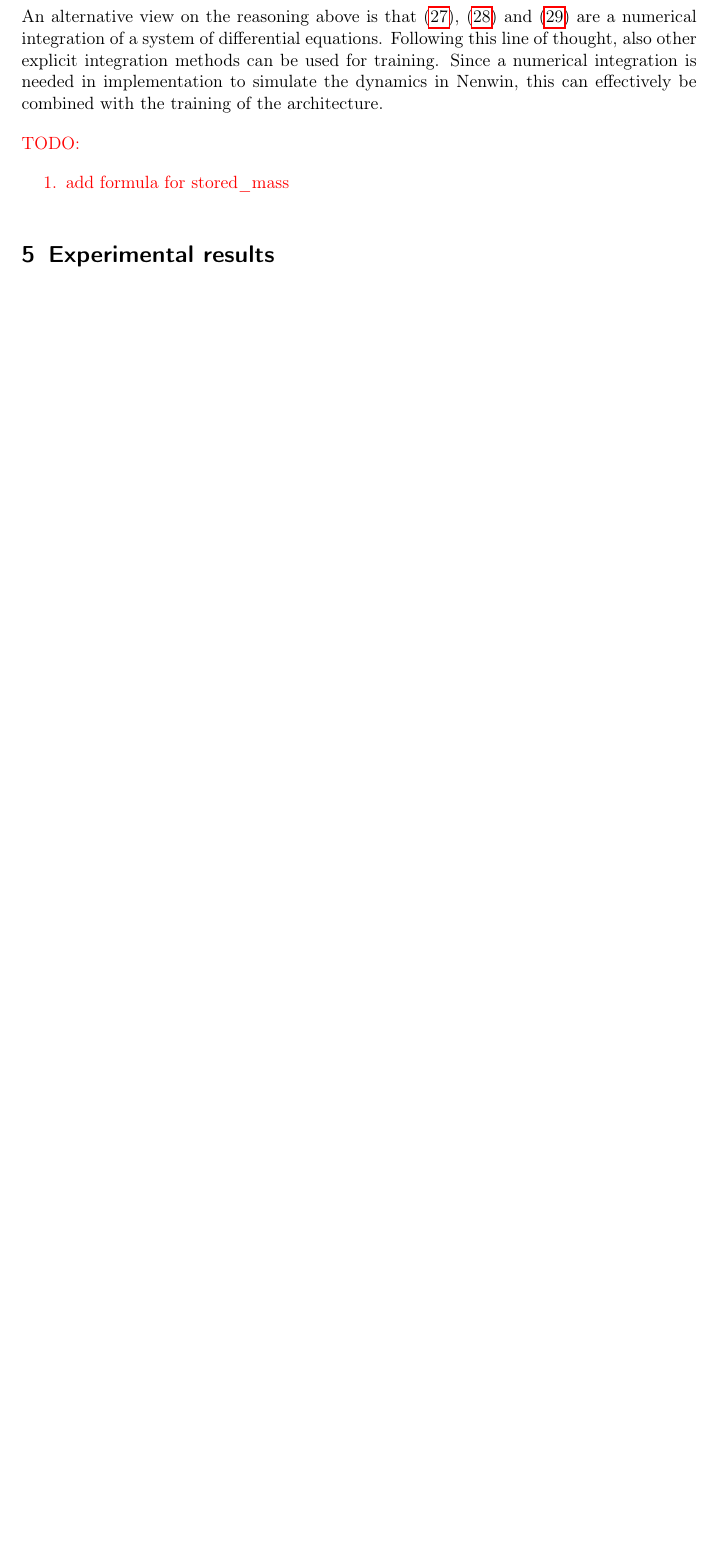
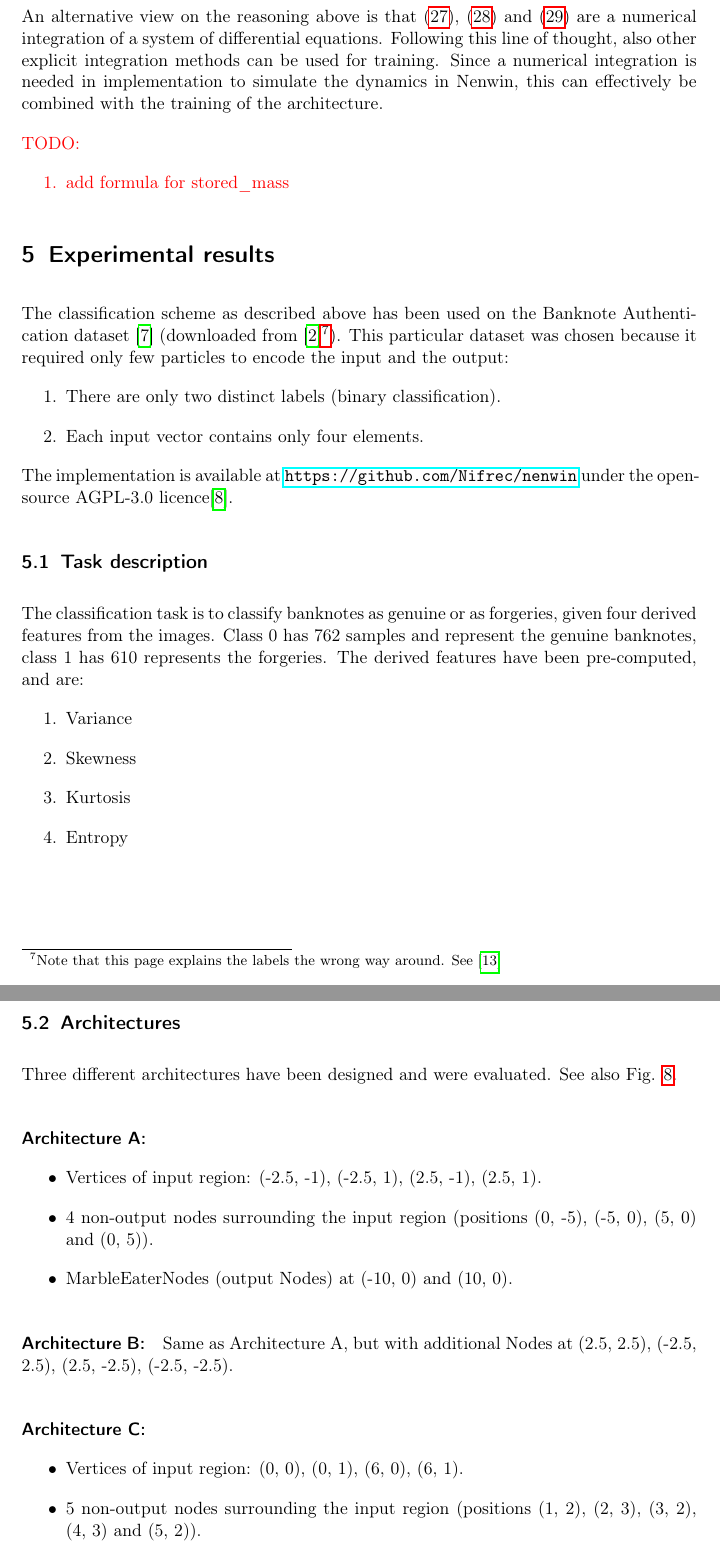
Before and after one commit to Nifrec/nenwin, a LaTeX paper (main.tex, which reads backprop_results.tex): part of page 44 of 55 before the commit and two parts of pages 44 and 45 of 58 after it, the two joined at a grey line, cut so that both start at the same text, the shorter picture padded with empty space. Compiled offline with pdfLaTeX.

Commit message:
Descr architectures & dataset experiment

```diff
--- a/backprop_results.tex
+++ b/backprop_results.tex
@@ -0,0 +1,40 @@
+The classification scheme as described above has been used on the Banknote Authentication dataset \cite{banknote_paper} (downloaded from \cite{banknote_download}\footnote{Note that this page explains the labels the wrong way around. See \cite{genuine_class_banknote}}).
+This particular dataset was chosen because it required only few particles to encode the input and the output:
+\begin{enumerate}
+	\item There are only two distinct labels (binary classification).
+	\item Each input vector contains only four elements.
+\end{enumerate}
+
+The implementation is available at \url{https://github.com/Nifrec/nenwin} under the open-source AGPL-3.0 licence\cite{AGPL_3}.
+
+\subsection{Task description}
+The classification task is to classify banknotes as genuine or as forgeries,
+given four derived features from the images.
+Class 0 has 762 samples and represent the genuine banknotes,
+class 1 has 610 represents the forgeries.
+The derived features have been pre-computed, and are:
+\begin{enumerate}
+	\item Variance
+	\item Skewness
+	\item Kurtosis
+	\item Entropy
+\end{enumerate}
+
+\subsection{Architectures}
+Three different architectures have been designed and were evaluated. See also Fig. \ref{fig:banknote_architectures}.
+
+\paragraph{Architecture A:}
+\begin{itemize}
+	\item Vertices of input region: (-2.5, -1), (-2.5, 1), (2.5, -1), (2.5, 1).
+	\item 4 non-output nodes surrounding the input region (positions (0, -5), (-5, 0), (5, 0) and (0, 5)).
+	\item MarbleEaterNodes (output Nodes) at (-10, 0) and (10, 0).
+\end{itemize}
+
+\paragraph{Architecture B:}
+Same as Architecture A, but with additional Nodes at (2.5, 2.5), (-2.5, 2.5), (2.5, -2.5), (-2.5, -2.5).
+
+\paragraph{Architecture C:}
+\begin{itemize}
+	\item Vertices of input region: (0, 0), (0, 1), (6, 0), (6, 1).
+	\item 5 non-output nodes surrounding the input region (positions (1, 2), (2, 3), (3, 2), (4, 3) and (5, 2)).
+	\item MarbleEaterNodes (output Nodes) at (1, 4) and (5, 4).
--- a/main.tex
+++ b/main.tex
@@ -10,7 +10,9 @@
 \usepackage{amsfonts}
 \graphicspath{ {./figures/} }
 \usepackage[algoruled, linesnumbered, noend, noline]{algorithm2e}
-\usepackage{hyperref}
+\usepackage{hyperref} % For URLs
+\usepackage{caption} % For subfigures
+\usepackage{subcaption} % Also needed for subfigures
 
 % Command for |x| (length-of-vector-bars).
 \newcommand{\norm}[1]{\lvert #1 \rvert}
```
Also changed, not shown: figures/architecture_A.pdf (added), figures/architecture_B.pdf (added), figures/architecture_C.pdf (added), backprop_results.tex (23 more changed lines), 1 other file.
